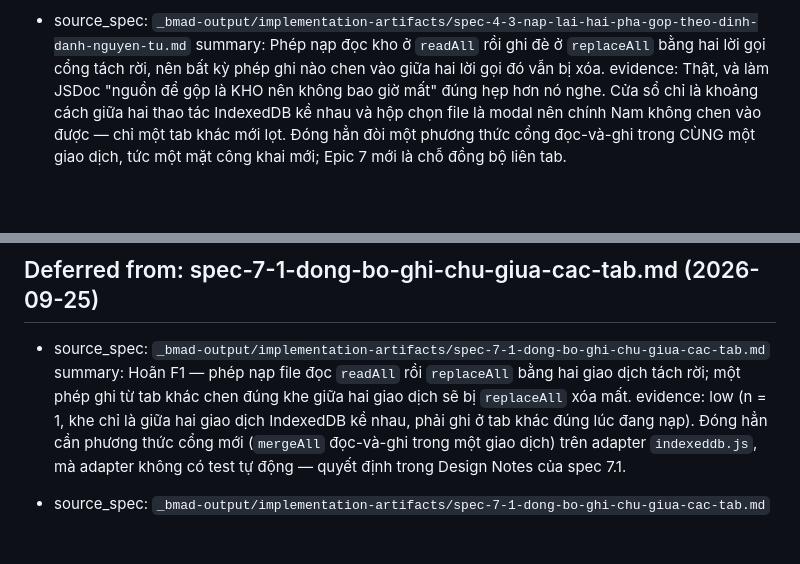
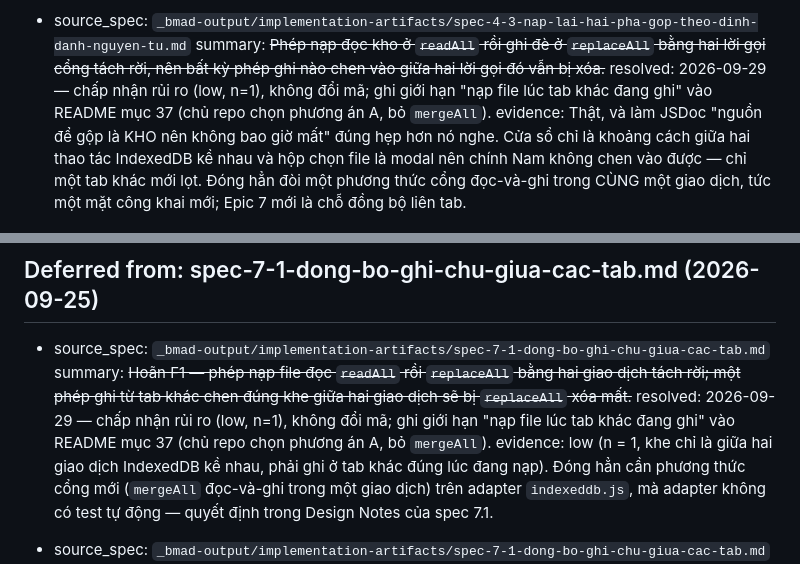
Before and after one commit to TruongThanhNam/bmad, a Markdown page: _bmad-output/implementation-artifacts/deferred-work.md, 2 parts joined by grey strips. GitHub-like rendering; blank space fills up the shorter version.

```diff
--- a/_bmad-output/implementation-artifacts/deferred-work.md
+++ b/_bmad-output/implementation-artifacts/deferred-work.md
@@ -154,7 +154,8 @@
   evidence: Nút đã đứng đó từ Story 2.1 và được 4.1 khóa bằng test "hai link không bao giờ ẩn"; Story 4.2 chỉ thêm `id`. Ràng buộc sẽ tự biến mất khi 4.3 nối hành vi — chỉ cần xử lý riêng nếu 4.3 bị hoãn.
 
 - source_spec: `_bmad-output/implementation-artifacts/spec-4-3-nap-lai-hai-pha-gop-theo-dinh-danh-nguyen-tu.md`
-  summary: Phép nạp đọc kho ở `readAll` rồi ghi đè ở `replaceAll` bằng hai lời gọi cổng tách rời, nên bất kỳ phép ghi nào chen vào giữa hai lời gọi đó vẫn bị xóa.
+  summary: ~~Phép nạp đọc kho ở `readAll` rồi ghi đè ở `replaceAll` bằng hai lời gọi cổng tách rời, nên bất kỳ phép ghi nào chen vào giữa hai lời gọi đó vẫn bị xóa.~~
+  resolved: 2026-09-29 — chấp nhận rủi ro (low, n=1), không đổi mã; ghi giới hạn "nạp file lúc tab khác đang ghi" vào README mục 37 (chủ repo chọn phương án A, bỏ `mergeAll`).
   evidence: Thật, và làm JSDoc "nguồn để gộp là KHO nên không bao giờ mất" đúng hẹp hơn nó nghe. Cửa sổ chỉ là khoảng cách giữa hai thao tác IndexedDB kề nhau và hộp chọn file là modal nên chính Nam không chen vào được — chỉ một tab khác mới lọt. Đóng hẳn đòi một phương thức cổng đọc-và-ghi trong CÙNG một giao dịch, tức một mặt công khai mới; Epic 7 mới là chỗ đồng bộ liên tab.
 
 - source_spec: `_bmad-output/implementation-artifacts/spec-4-4-dong-nhac-thu-dong-ve-lan-sao-luu-gan-nhat.md`
@@ -241,7 +242,8 @@
 ## Deferred from: spec-7-1-dong-bo-ghi-chu-giua-cac-tab.md (2026-09-25)
 
 - source_spec: `_bmad-output/implementation-artifacts/spec-7-1-dong-bo-ghi-chu-giua-cac-tab.md`
-  summary: Hoãn F1 — phép nạp file đọc `readAll` rồi `replaceAll` bằng hai giao dịch tách rời; một phép ghi từ tab khác chen đúng khe giữa hai giao dịch sẽ bị `replaceAll` xóa mất.
+  summary: ~~Hoãn F1 — phép nạp file đọc `readAll` rồi `replaceAll` bằng hai giao dịch tách rời; một phép ghi từ tab khác chen đúng khe giữa hai giao dịch sẽ bị `replaceAll` xóa mất.~~
+  resolved: 2026-09-29 — chấp nhận rủi ro (low, n=1), không đổi mã; ghi giới hạn "nạp file lúc tab khác đang ghi" vào README mục 37 (chủ repo chọn phương án A, bỏ `mergeAll`).
   evidence: low (n = 1, khe chỉ là giữa hai giao dịch IndexedDB kề nhau, phải ghi ở tab khác đúng lúc đang nạp). Đóng hẳn cần phương thức cổng mới (`mergeAll` đọc-và-ghi trong một giao dịch) trên adapter `indexeddb.js`, mà adapter không có test tự động — quyết định trong Design Notes của spec 7.1.
 
 - source_spec: `_bmad-output/implementation-artifacts/spec-7-1-dong-bo-ghi-chu-giua-cac-tab.md`
```
Also changed, not shown: README.md (+8 -0 lines).
